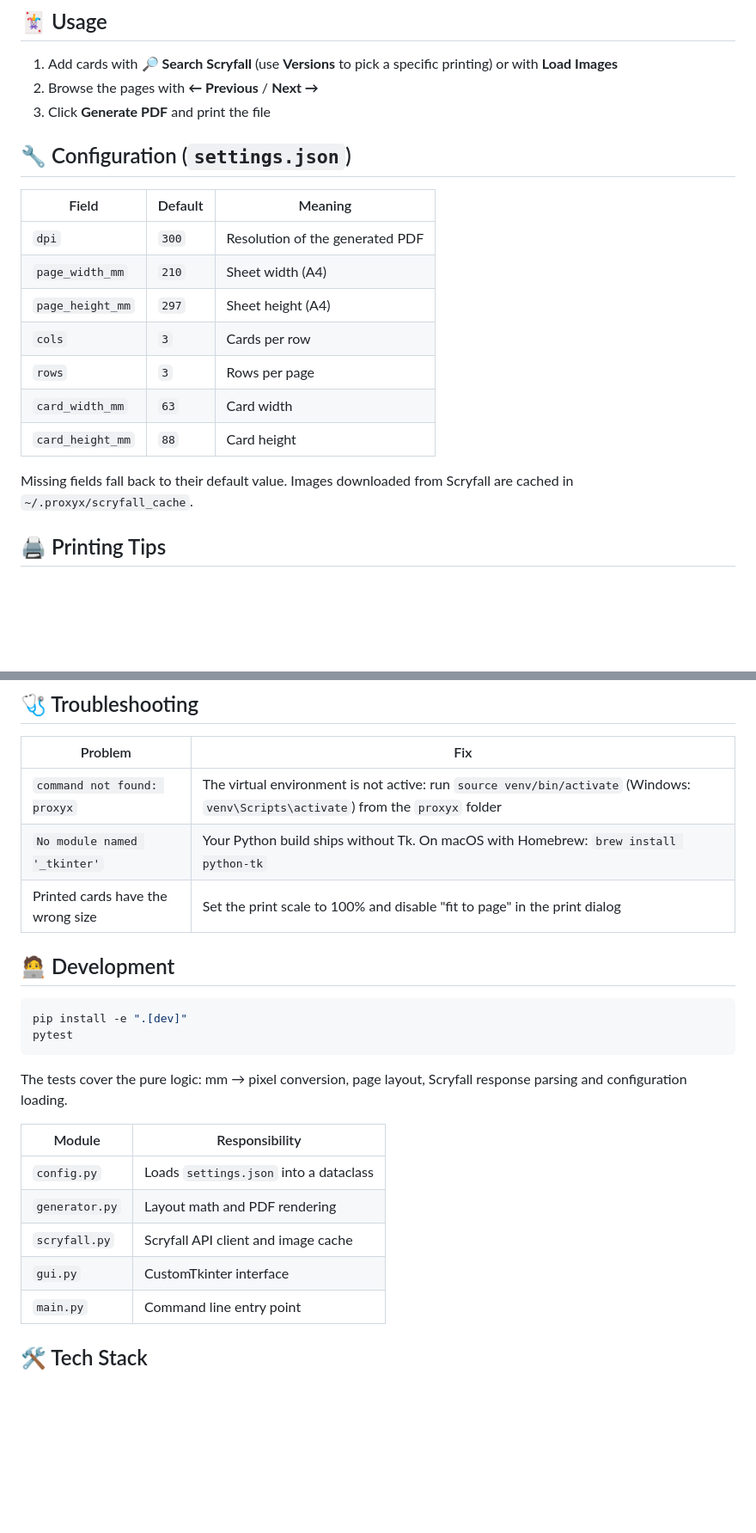
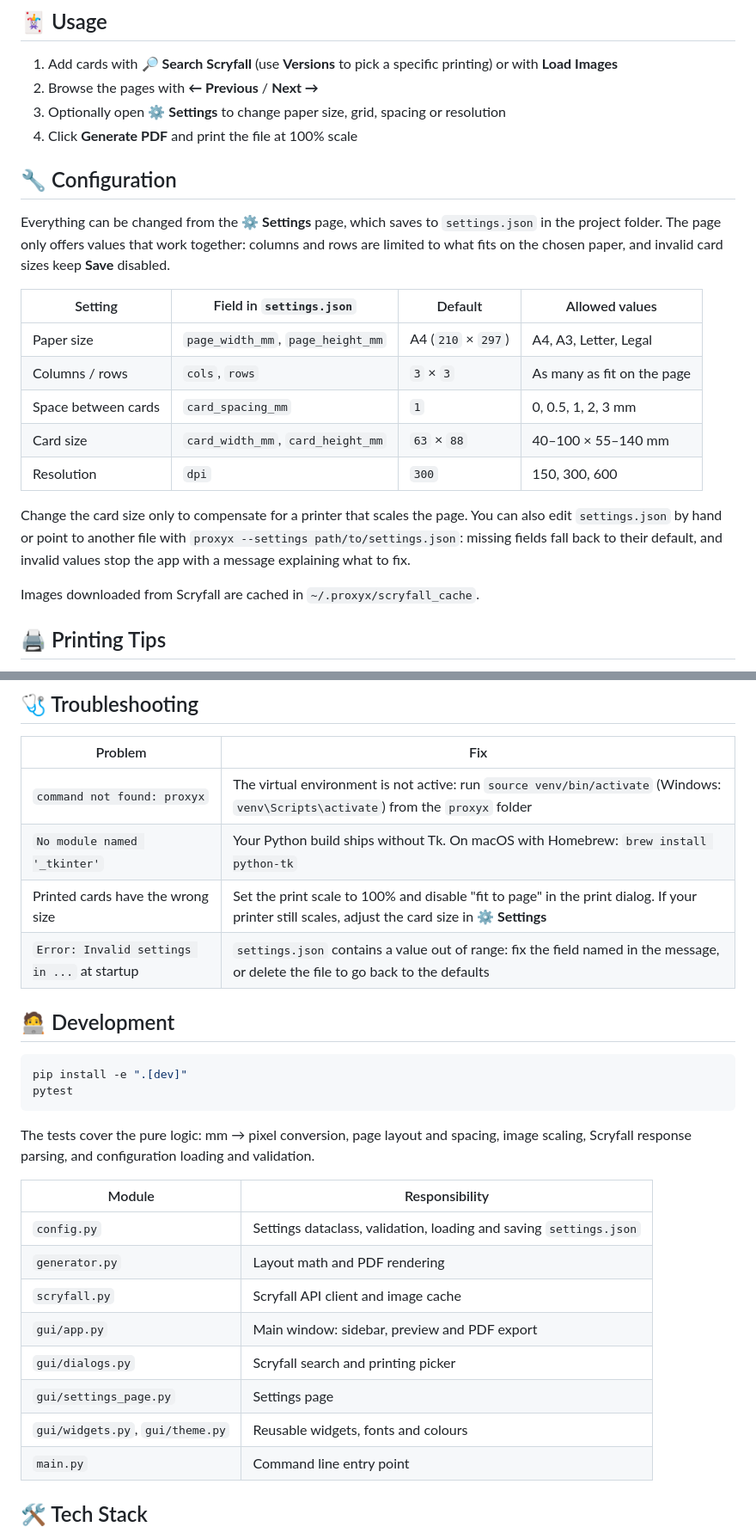
Before and after one commit to elianAlde/proxyx, a Markdown page: README.md, 2 parts joined by grey strips. Shown: that part at 86% size. GitHub-like rendering; blank space fills up the shorter version.

````diff
--- a/README.md
+++ b/README.md
@@ -111,22 +119,25 @@ Next time, just open the folder, activate the environment again (`source venv/bi
 
 1. Add cards with **🔎 Search Scryfall** (use **Versions** to pick a specific printing) or with **Load Images**
 2. Browse the pages with **← Previous** / **Next →**
-3. Click **Generate PDF** and print the file
+3. Optionally open **⚙ Settings** to change paper size, grid, spacing or resolution
+4. Click **Generate PDF** and print the file at 100% scale
 
 
-## 🔧 Configuration (`settings.json`)
+## 🔧 Configuration
 
-| Field | Default | Meaning |
-|---|---|---|
-| `dpi` | `300` | Resolution of the generated PDF |
-| `page_width_mm` | `210` | Sheet width (A4) |
-| `page_height_mm` | `297` | Sheet height (A4) |
-| `cols` | `3` | Cards per row |
-| `rows` | `3` | Rows per page |
-| `card_width_mm` | `63` | Card width |
-| `card_height_mm` | `88` | Card height |
+Everything can be changed from the **⚙ Settings** page, which saves to `settings.json` in the project folder. The page only offers values that work together: columns and rows are limited to what fits on the chosen paper, and invalid card sizes keep **Save** disabled.
 
-Missing fields fall back to their default value. Images downloaded from Scryfall are cached in `~/.proxyx/scryfall_cache`.
+| Setting | Field in `settings.json` | Default | Allowed values |
+|---|---|---|---|
+| Paper size | `page_width_mm`, `page_height_mm` | A4 (`210` × `297`) | A4, A3, Letter, Legal |
+| Columns / rows | `cols`, `rows` | `3` × `3` | As many as fit on the page |
+| Space between cards | `card_spacing_mm` | `1` | 0, 0.5, 1, 2, 3 mm |
+| Card size | `card_width_mm`, `card_height_mm` | `63` × `88` | 40–100 × 55–140 mm |
+| Resolution | `dpi` | `300` | 150, 300, 600 |
+
+Change the card size only to compensate for a printer that scales the page. You can also edit `settings.json` by hand or point to another file with `proxyx --settings path/to/settings.json`: missing fields fall back to their default, and invalid values stop the app with a message explaining what to fix.
+
+Images downloaded from Scryfall are cached in `~/.proxyx/scryfall_cache`.
 
 
 ## 🖨 Printing Tips
@@ -142,7 +153,8 @@ Missing fields fall back to their default value. Images downloaded from Scryfall
 |---|---|
 | `command not found: proxyx` | The virtual environment is not active: run `source venv/bin/activate` (Windows: `venv\Scripts\activate`) from the `proxyx` folder |
 | `No module named '_tkinter'` | Your Python build ships without Tk. On macOS with Homebrew: `brew install python-tk` |
-| Printed cards have the wrong size | Set the print scale to 100% and disable "fit to page" in the print dialog |
+| Printed cards have the wrong size | Set the print scale to 100% and disable "fit to page" in the print dialog. If your printer still scales, adjust the card size in **⚙ Settings** |
+| `Error: Invalid settings in ...` at startup | `settings.json` contains a value out of range: fix the field named in the message, or delete the file to go back to the defaults |
 
 
 ## 🧑‍💻 Development
@@ -152,14 +164,17 @@ pip install -e ".[dev]"
 pytest
 ```
 
-The tests cover the pure logic: mm → pixel conversion, page layout, Scryfall response parsing and configuration loading.
+The tests cover the pure logic: mm → pixel conversion, page layout and spacing, image scaling, Scryfall response parsing, and configuration loading and validation.
 
 | Module | Responsibility |
 |---|---|
-| `config.py` | Loads `settings.json` into a dataclass |
+| `config.py` | Settings dataclass, validation, loading and saving `settings.json` |
 | `generator.py` | Layout math and PDF rendering |
 | `scryfall.py` | Scryfall API client and image cache |
-| `gui.py` | CustomTkinter interface |
+| `gui/app.py` | Main window: sidebar, preview and PDF export |
+| `gui/dialogs.py` | Scryfall search and printing picker |
+| `gui/settings_page.py` | Settings page |
+| `gui/widgets.py`, `gui/theme.py` | Reusable widgets, fonts and colours |
 | `main.py` | Command line entry point |
 
 
````
Also changed, not shown: other parts of README.md (+16 -7 lines), assets/card-preview-screenshot.png (deleted), assets/cardlist-screenshot.png (deleted), assets/settings-screenshot.png (added), 9 other files.
